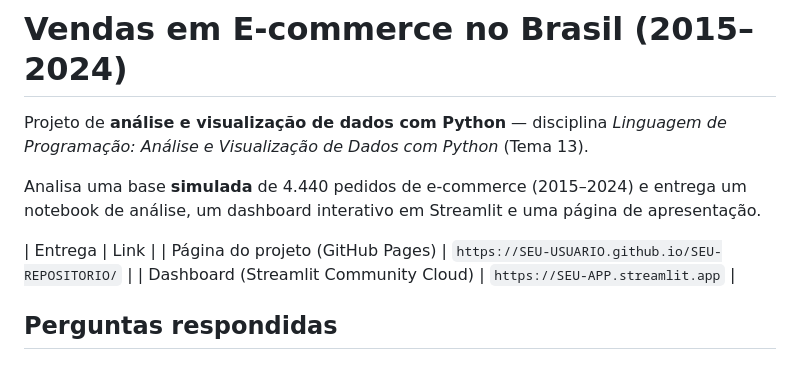
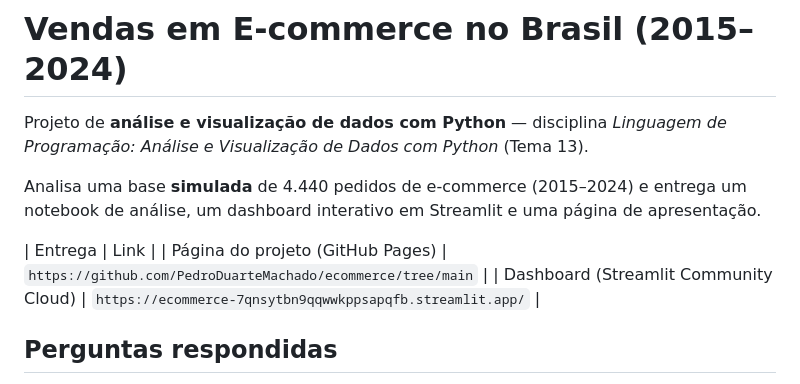
Before and after one commit to PedroDuarteMachado/ecommerce, a Markdown page: README.md, the part around the change. GitHub-like rendering.

Commit message:
Update project links in README.md

```diff
--- a/README.md
+++ b/README.md
@@ -5,8 +5,8 @@ Projeto de **análise e visualização de dados com Python** — disciplina *Lin
 Analisa uma base **simulada** de 4.440 pedidos de e-commerce (2015–2024) e entrega um notebook de análise, um dashboard interativo em Streamlit e uma página de apresentação.
 
 | Entrega | Link |
-| Página do projeto (GitHub Pages) | `https://SEU-USUARIO.github.io/SEU-REPOSITORIO/` |
-| Dashboard (Streamlit Community Cloud) | `https://SEU-APP.streamlit.app` |
+| Página do projeto (GitHub Pages) | `https://github.com/PedroDuarteMachado/ecommerce/tree/main` |
+| Dashboard (Streamlit Community Cloud) | `https://ecommerce-7qnsytbn9qqwwkppsapqfb.streamlit.app/` |
 
 ## Perguntas respondidas
 
```
